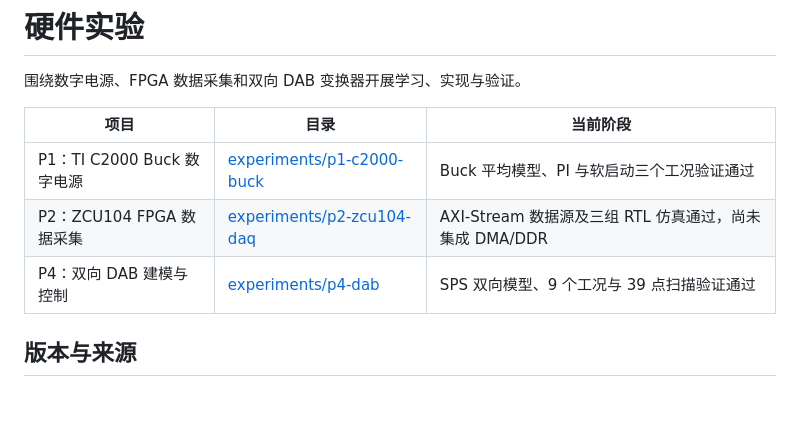
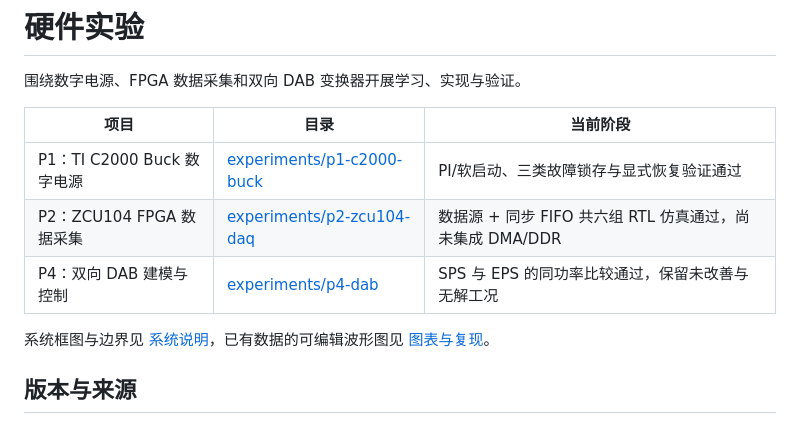
Before and after one commit to shuningzhang16/workhard, a Markdown page: README.md, the part around the change. GitHub-like rendering; blank space fills up the shorter version.

Commit message:
docs: add system diagrams and reproducible simulation figures

```diff
--- a/README.md
+++ b/README.md
@@ -4,9 +4,11 @@
 
 | 项目 | 目录 | 当前阶段 |
 | --- | --- | --- |
-| P1：TI C2000 Buck 数字电源 | [experiments/p1-c2000-buck](experiments/p1-c2000-buck/) | Buck 平均模型、PI 与软启动三个工况验证通过 |
-| P2：ZCU104 FPGA 数据采集 | [experiments/p2-zcu104-daq](experiments/p2-zcu104-daq/) | AXI-Stream 数据源及三组 RTL 仿真通过，尚未集成 DMA/DDR |
-| P4：双向 DAB 建模与控制 | [experiments/p4-dab](experiments/p4-dab/) | SPS 双向模型、9 个工况与 39 点扫描验证通过 |
+| P1：TI C2000 Buck 数字电源 | [experiments/p1-c2000-buck](experiments/p1-c2000-buck/) | PI/软启动、三类故障锁存与显式恢复验证通过 |
+| P2：ZCU104 FPGA 数据采集 | [experiments/p2-zcu104-daq](experiments/p2-zcu104-daq/) | 数据源 + 同步 FIFO 共六组 RTL 仿真通过，尚未集成 DMA/DDR |
+| P4：双向 DAB 建模与控制 | [experiments/p4-dab](experiments/p4-dab/) | SPS 与 EPS 的同功率比较通过，保留未改善与无解工况 |
+
+系统框图与边界见 [系统说明](docs/SYSTEMS.md)，已有数据的可编辑波形图见 [图表与复现](figures/README.md)。
 
 ## 版本与来源
 
```
Also changed, not shown: docs/SYSTEMS.md (added, +67 -0 lines), figures/QA.md (added, +17 -0 lines), figures/README.md (added, +26 -0 lines), figures/output/p1_pi_response.png (added), figures/output/p4_sps_transfer.png (added), 12 other files.
